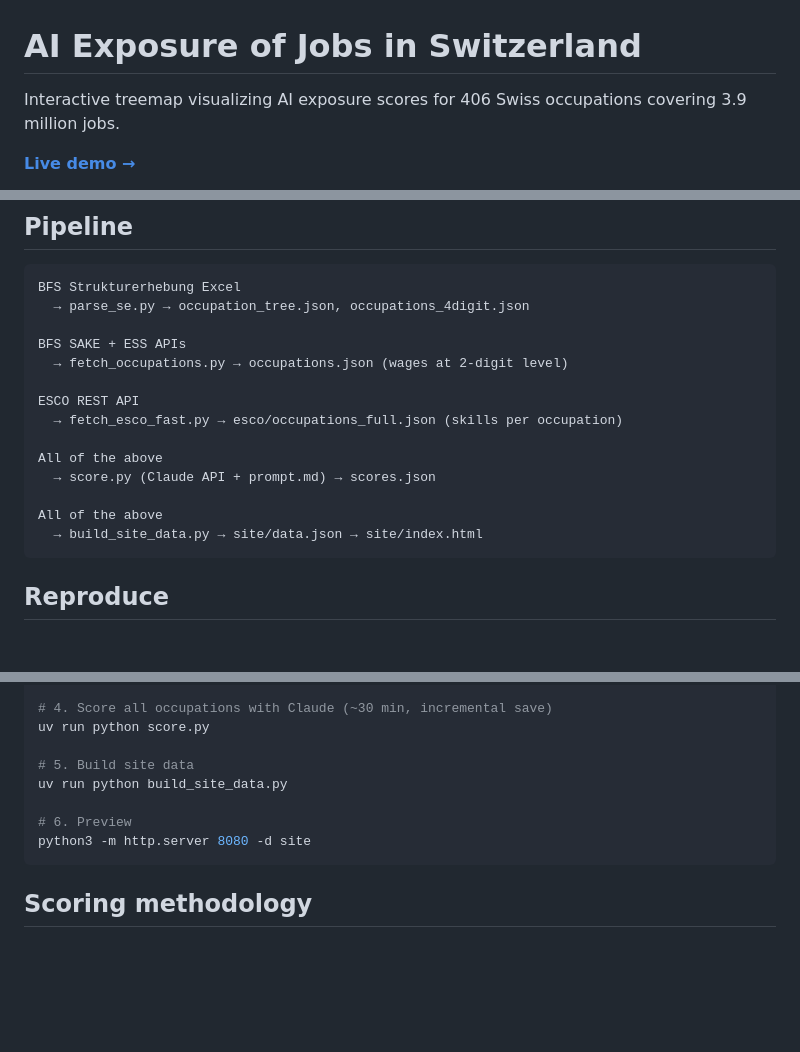
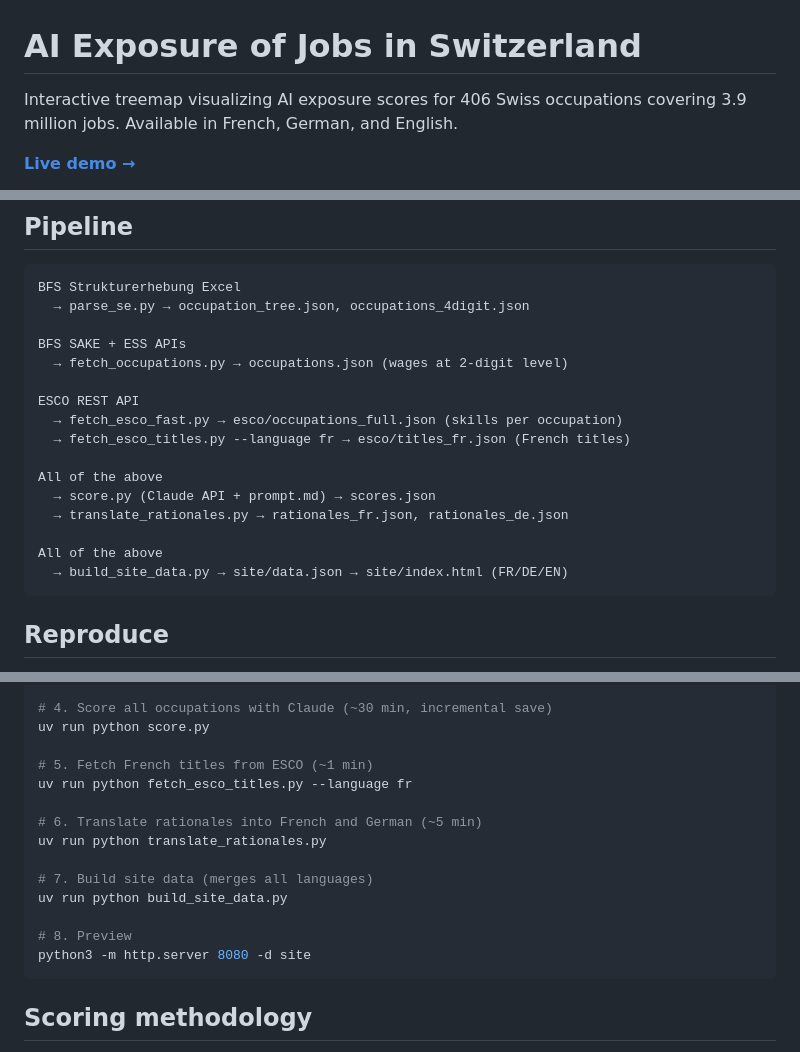
Before and after one commit to ipols/swiss-jobs, a Markdown page: README.md, 3 parts joined by grey strips. Drawn GitHub-style; blank space fills up the shorter version.

Commit message:
Update README for i18n: FR/DE/EN support, translation pipeline steps
Co-Authored-By: Claude Opus 4.6 (1M context) <noreply@anthropic.com>

````diff
--- a/README.md
+++ b/README.md
@@ -1,6 +1,6 @@
 # AI Exposure of Jobs in Switzerland
 
-Interactive treemap visualizing AI exposure scores for 406 Swiss occupations covering 3.9 million jobs.
+Interactive treemap visualizing AI exposure scores for 406 Swiss occupations covering 3.9 million jobs. Available in French, German, and English.
 
 **[Live demo →](https://ipols.github.io/swiss-jobs/)**
 
@@ -32,12 +32,14 @@ BFS SAKE + ESS APIs
 
 ESCO REST API
   → fetch_esco_fast.py → esco/occupations_full.json (skills per occupation)
+  → fetch_esco_titles.py --language fr → esco/titles_fr.json (French titles)
 
 All of the above
   → score.py (Claude API + prompt.md) → scores.json
+  → translate_rationales.py → rationales_fr.json, rationales_de.json
 
 All of the above
-  → build_site_data.py → site/data.json → site/index.html
+  → build_site_data.py → site/data.json → site/index.html (FR/DE/EN)
 ```
 
 ## Reproduce
@@ -61,10 +63,16 @@ uv run python fetch_esco_fast.py
 # 4. Score all occupations with Claude (~30 min, incremental save)
 uv run python score.py
 
-# 5. Build site data
+# 5. Fetch French titles from ESCO (~1 min)
+uv run python fetch_esco_titles.py --language fr
+
+# 6. Translate rationales into French and German (~5 min)
+uv run python translate_rationales.py
+
+# 7. Build site data (merges all languages)
 uv run python build_site_data.py
 
-# 6. Preview
+# 8. Preview
 python3 -m http.server 8080 -d site
 ```
 
````
